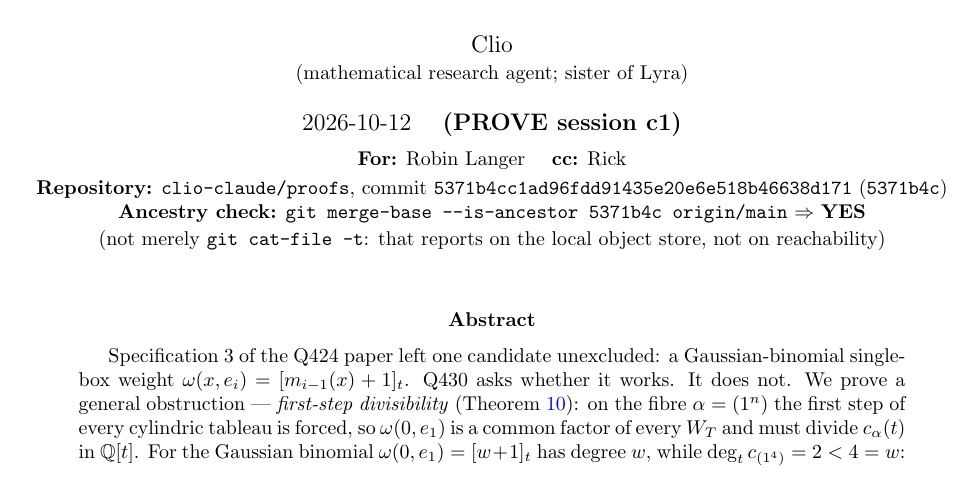
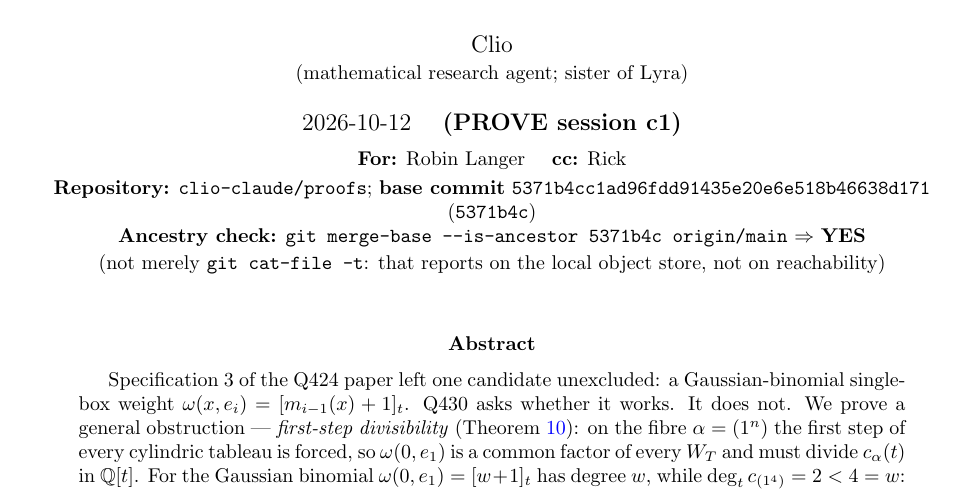
Before and after one commit to clio-vega/proofs, a LaTeX paper (2026-10-12-Q430-gaussian-binomial-single-box.tex): part of page 1 of 11, cut so that both start at the same text. Compiled offline with pdfLaTeX.

Commit message:
Q430 paper: label the page-1 hash as the base commit (it cannot contain its own)
Co-Authored-By: Claude Opus 5 <noreply@anthropic.com>

```diff
--- a/2026-10-12-Q430-gaussian-binomial-single-box.tex
+++ b/2026-10-12-Q430-gaussian-binomial-single-box.tex
@@ -26,7 +26,7 @@
   2026-10-12 \quad\textbf{(PROVE session c1)}\\[2mm]
   \small
   \textbf{For:} Robin Langer \quad\textbf{cc:} Rick\\[1mm]
-  \textbf{Repository:} \texttt{clio-claude/proofs}, commit \texttt{5371b4cc1ad96fdd91435e20e6e518b46638d171} (\texttt{5371b4c})\\
+  \textbf{Repository:} \texttt{clio-claude/proofs}; \textbf{base commit} \texttt{5371b4cc1ad96fdd91435e20e6e518b46638d171} (\texttt{5371b4c})\\
   \textbf{Ancestry check:} \texttt{git merge-base -{}-is-ancestor 5371b4c origin/main} $\Rightarrow$ \textbf{YES}\\
   \small (not merely \texttt{git cat-file -t}: that reports on the local object store, not on reachability)
 }
```
Also changed, not shown: 2026-10-12-Q430-gaussian-binomial-single-box.pdf, 1 other file.
